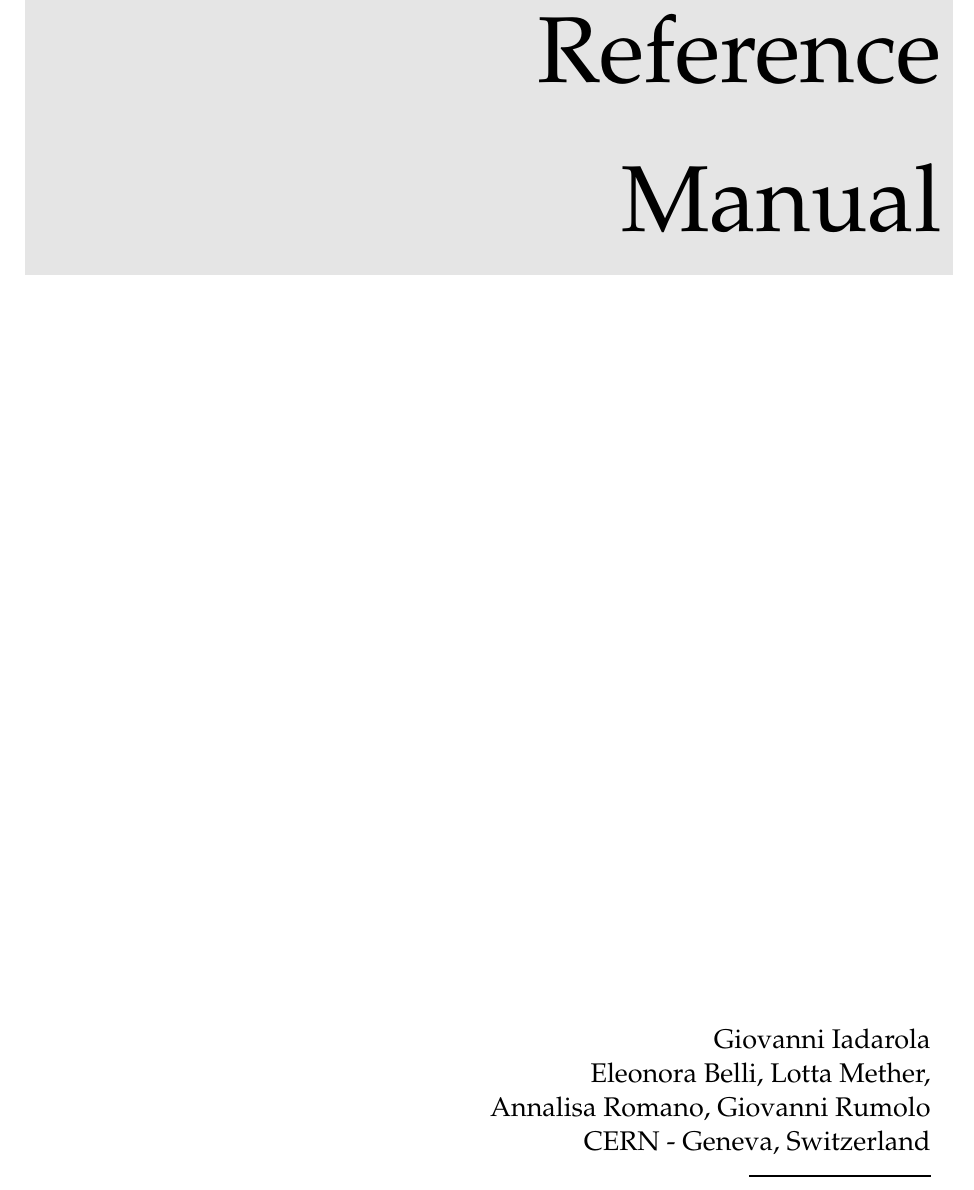
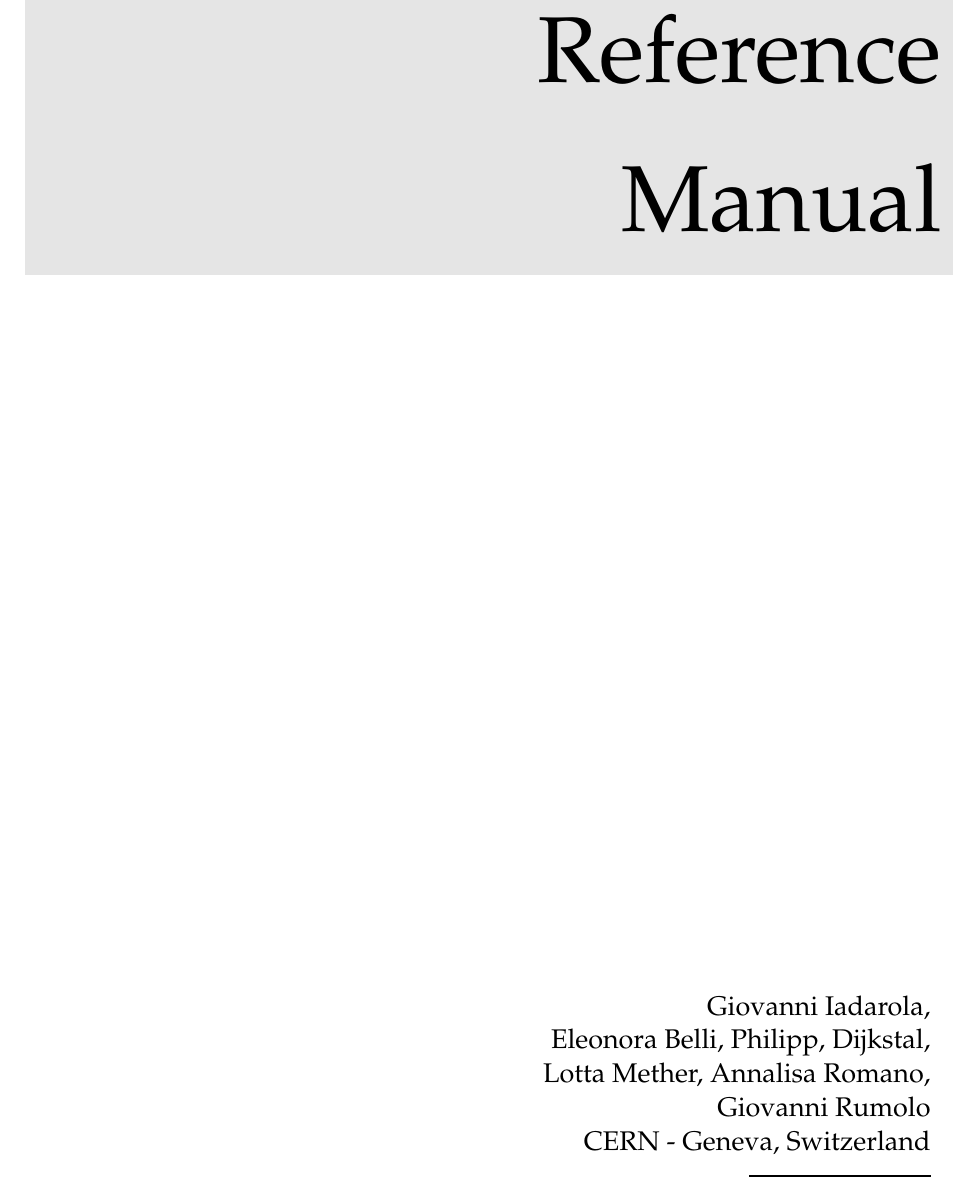
Before and after one commit to PyCOMPLETE/PyECLOUD, a LaTeX document (doc/reference/src/reference.tex): part of page 1 of 36, cut so that both start at the same text. Compiled offline with pdfLaTeX.

Commit message:
Added Philipp to reference author list

```diff
--- a/doc/reference/src/reference.tex
+++ b/doc/reference/src/reference.tex
@@ -68,9 +68,10 @@
 %----------------------------------------------------------------------------------------
 
 {\centering \large
-\hfill Giovanni Iadarola \\
-\hfill Eleonora Belli, Lotta Mether,\\
-\hfill Annalisa Romano, Giovanni Rumolo\\
+\hfill Giovanni Iadarola, \\
+\hfill Eleonora Belli, Philipp, Dijkstal,\\
+\hfill Lotta Mether, Annalisa Romano,\\
+\hfill Giovanni Rumolo\\
 \hfill CERN - Geneva, Switzerland
 
 \HRule{1pt}} % Horizontal line, thickness changed here
```
Also changed, not shown: doc/reference/reference.pdf.
